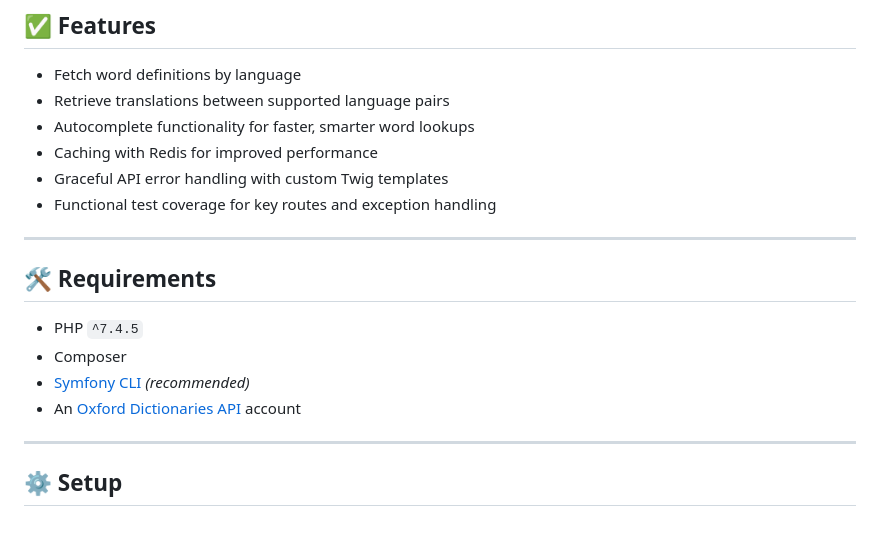
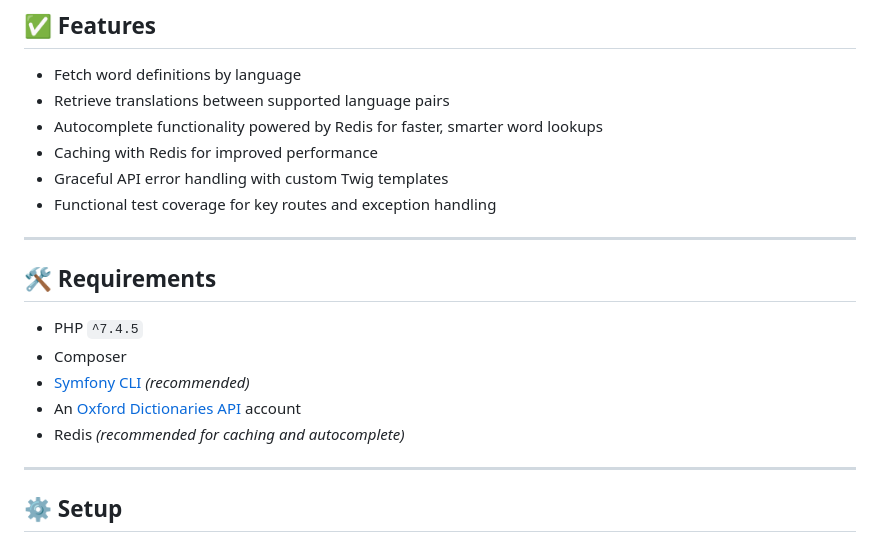
Before and after one commit to AnnaCM/oxford-dictionaries-app, a Markdown page: README.md, the part around the change. Rendered like a GitHub page.

Commit message:
Highlight Redis-powered autocomplete and add Redis to requirements

```diff
--- a/README.md
+++ b/README.md
@@ -18,7 +18,7 @@ Here’s a quick look at the app in action:
 
 - Fetch word definitions by language
 - Retrieve translations between supported language pairs
-- Autocomplete functionality for faster, smarter word lookups
+- Autocomplete functionality powered by Redis for faster, smarter word lookups
 - Caching with Redis for improved performance
 - Graceful API error handling with custom Twig templates
 - Functional test coverage for key routes and exception handling
@@ -31,6 +31,7 @@ Here’s a quick look at the app in action:
 - Composer
 - [Symfony CLI](https://symfony.com/download) *(recommended)*
 - An [Oxford Dictionaries API](https://developer.oxforddictionaries.com/) account
+- Redis *(recommended for caching and autocomplete)*
 
 ---
 
```
